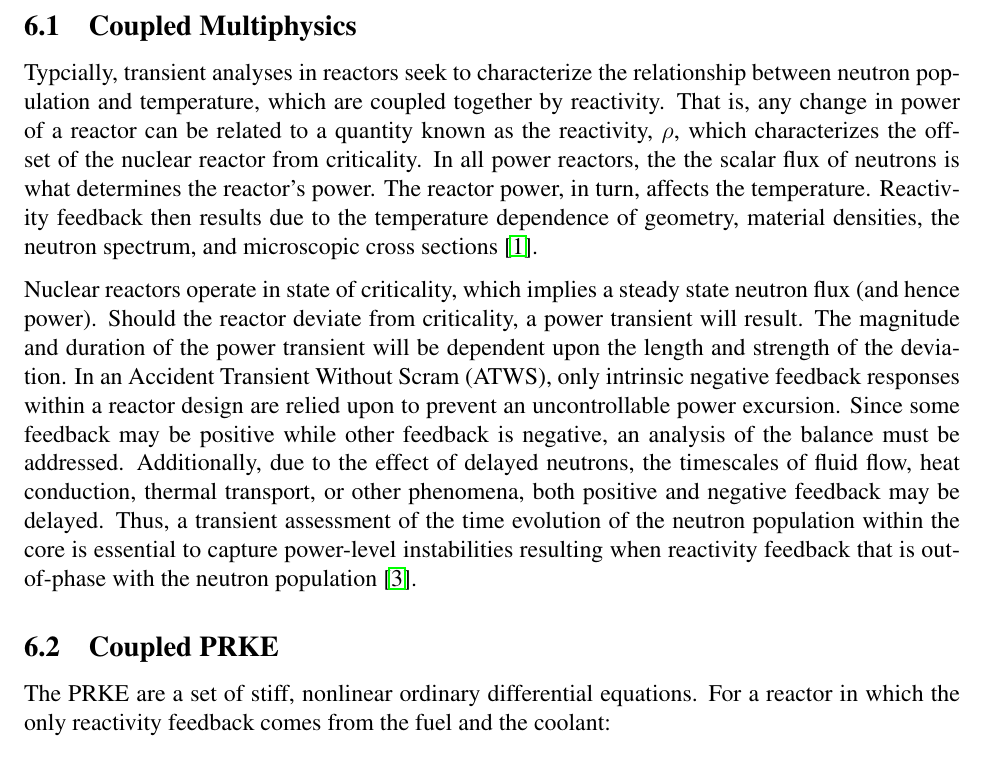
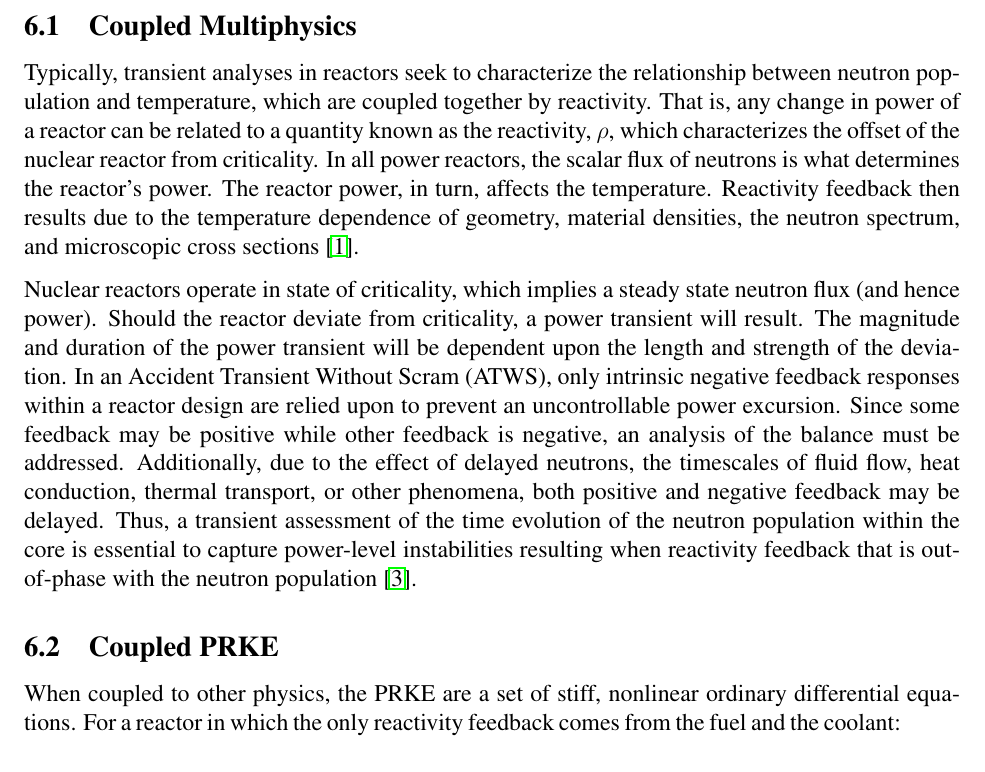
Before and after one commit to rachelslaybaugh/NE155, a LaTeX document (27-point-kinetics/27-point-kinetics.tex): part of page 7 of 8, cut so that both start at the same text. Compiled offline with pdfLaTeX.

Commit message:
spellcheck

```diff
--- a/27-point-kinetics/27-point-kinetics.tex
+++ b/27-point-kinetics/27-point-kinetics.tex
@@ -269,11 +268,11 @@ reacor?}
 
 \subsection{Coupled Multiphysics}
 
-Typcially, transient analyses in reactors seek to characterize the relationship
+Typically, transient analyses in reactors seek to characterize the relationship
 between neutron population and temperature, which are coupled together by
 reactivity.  That is, any change in power of a reactor can be related to a
 quantity known as the reactivity, $\rho$, which characterizes the offset of the
-nuclear reactor from criticality. In all power reactors, the the scalar flux of
+nuclear reactor from criticality. In all power reactors,  the scalar flux of
 neutrons is what determines the reactor's power. The reactor power, in turn,
 affects the temperature. Reactivity feedback then results due to the temperature
 dependence of geometry, material densities, the neutron spectrum, and
@@ -296,9 +295,9 @@ feedback that is out-of-phase with the neutron population
 \cite{stacey_nuclear_2007}.
 
 \subsection{Coupled PRKE}
-The PRKE are a set of stiff, nonlinear ordinary differential equations.
-For a reactor in which the only reactivity feedback comes from the fuel and the
-coolant:
+When coupled to other physics, the PRKE are a set of stiff, nonlinear ordinary
+differential equations.  For a reactor in which the only reactivity feedback
+comes from the fuel and the coolant:
 
 \input{./full_prke}
 
```
Also changed, not shown: 27-point-kinetics/27-point-kinetics.pdf, 27-point-kinetics/27-point-kinetics.tex (13 more changed lines).
